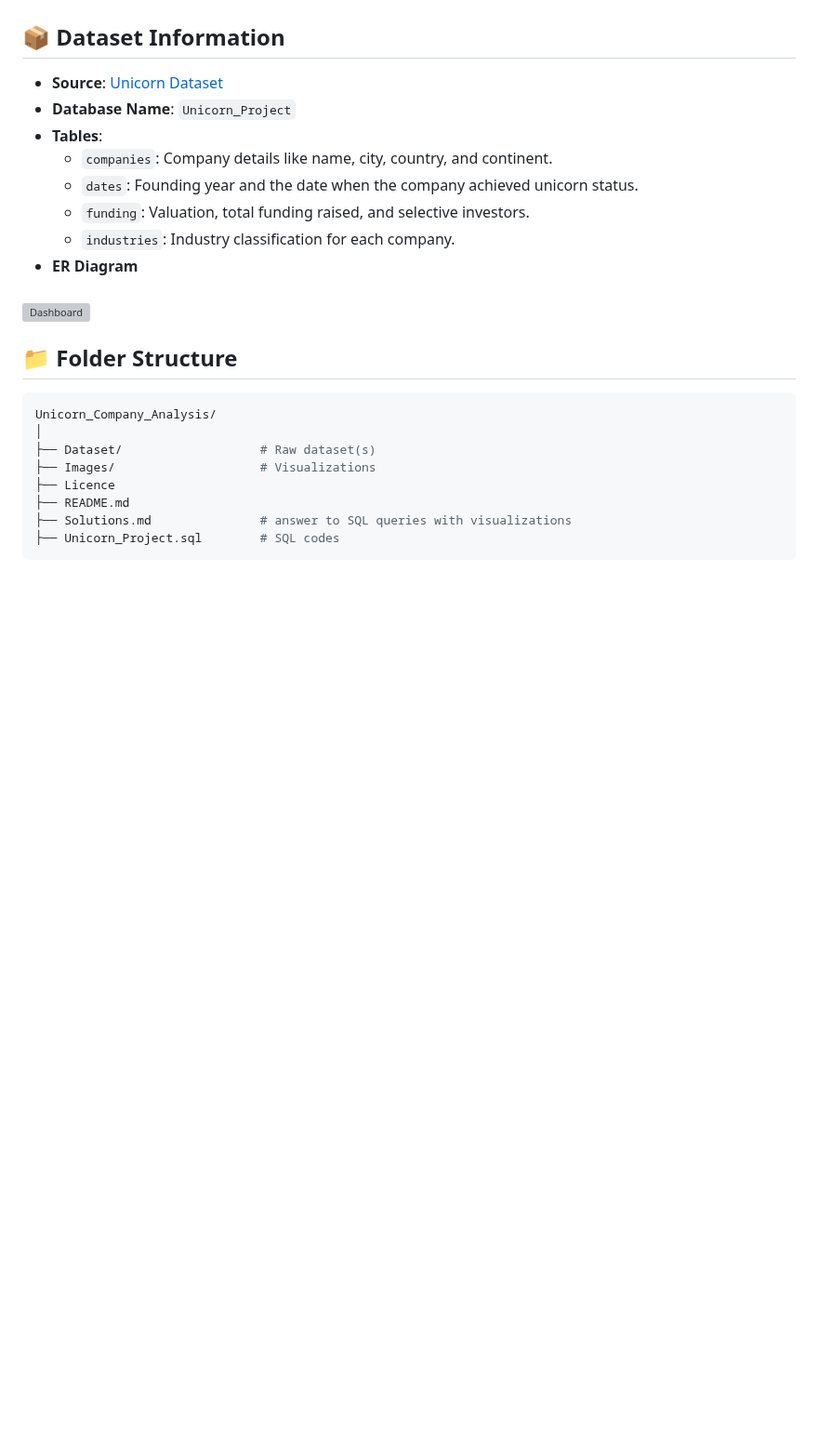
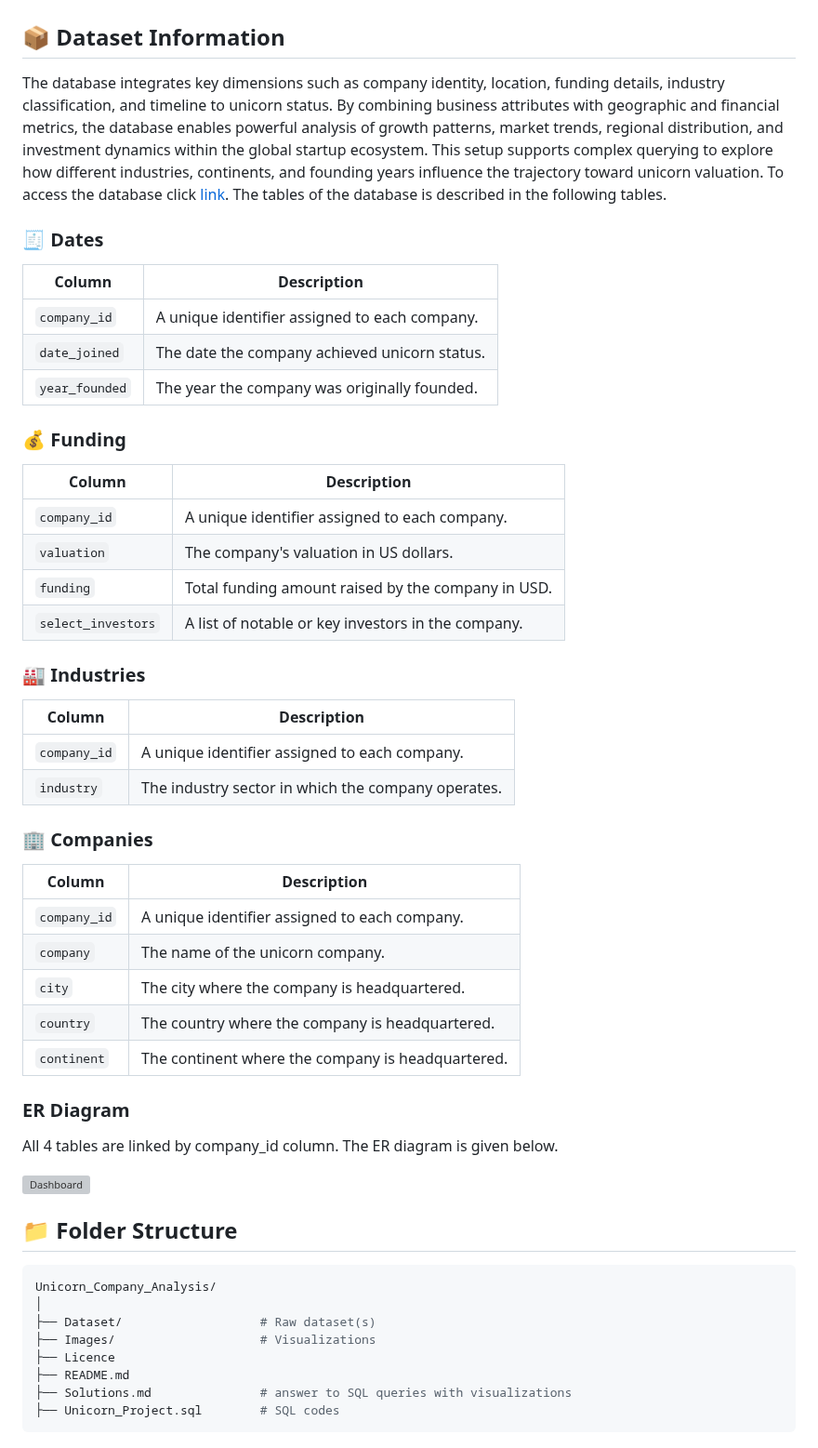
Before and after one commit to ShaikhBorhanUddin/Unicorn_Project, a Markdown page: README.md, the part around the change. Shown at 93% size. Drawn GitHub-style; blank space fills up the shorter version; grey boxes are pictures that could not be loaded.

```diff
--- a/README.md
+++ b/README.md
@@ -26,15 +26,45 @@ Whether you're an aspiring data analyst, investor, or startup enthusiast, this p
 
 ## 📦 Dataset Information
 
-- **Source**: [Unicorn Dataset](https://github.com/ShaikhBorhanUddin/Unicorn_Company_Analysis/tree/main/Dataset)
-- **Database Name**: `Unicorn_Project`
-- **Tables**:
-  - `companies`: Company details like name, city, country, and continent.
-  - `dates`: Founding year and the date when the company achieved unicorn status.
-  - `funding`: Valuation, total funding raised, and selective investors.
-  - `industries`: Industry classification for each company.
-- **ER Diagram**
-###
+The database integrates key dimensions such as company identity, location, funding details, industry classification, and timeline to unicorn status. By combining business attributes with geographic and financial metrics, the database enables powerful analysis of growth patterns, market trends, regional distribution, and investment dynamics within the global startup ecosystem. This setup supports complex querying to explore how different industries, continents, and founding years influence the trajectory toward unicorn valuation. To access the database click [link](https://github.com/ShaikhBorhanUddin/Unicorn_Company_Analysis/tree/main/Dataset). The tables of the database is described in the following tables.
+
+### 🧾 Dates
+
+| Column        | Description                                           |
+|---------------|-------------------------------------------------------|
+| `company_id`  | A unique identifier assigned to each company.         |
+| `date_joined` | The date the company achieved unicorn status.         |
+| `year_founded`| The year the company was originally founded.          |
+
+### 💰 Funding
+
+| Column           | Description                                           |
+|------------------|-------------------------------------------------------|
+| `company_id`     | A unique identifier assigned to each company.         |
+| `valuation`      | The company's valuation in US dollars.                |
+| `funding`        | Total funding amount raised by the company in USD.    |
+| `select_investors` | A list of notable or key investors in the company. |
+
+### 🏭 Industries
+
+| Column       | Description                                        |
+|--------------|----------------------------------------------------|
+| `company_id` | A unique identifier assigned to each company.      |
+| `industry`   | The industry sector in which the company operates. |
+
+### 🏢 Companies
+
+| Column       | Description                                                  |
+|--------------|--------------------------------------------------------------|
+| `company_id` | A unique identifier assigned to each company.                |
+| `company`    | The name of the unicorn company.                             |
+| `city`       | The city where the company is headquartered.                 |
+| `country`    | The country where the company is headquartered.              |
+| `continent`  | The continent where the company is headquartered.            |
+
+### **ER Diagram**
+All 4 tables are linked by company_id column. The ER diagram is given below.
+
 ![Dashboard](https://github.com/ShaikhBorhanUddin/Unicorn_Company_Analysis/blob/main/Images/ERD.png?raw=true)
 
 ## 📁 Folder Structure
```
